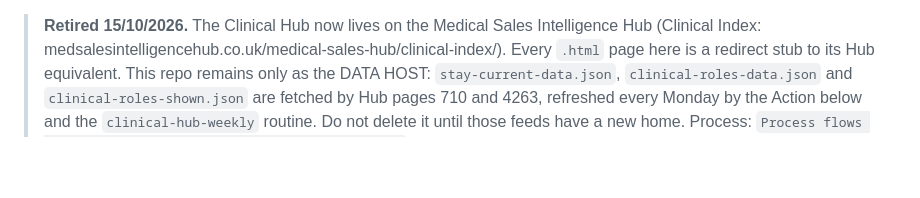
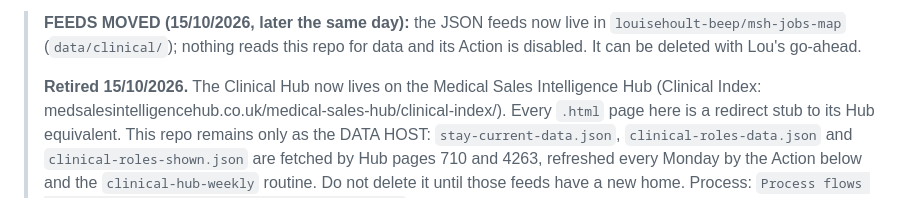
Before and after one commit to louisehoult-beep/clinical-hub, a Markdown page: README.md, the part around the change. GitHub-like rendering; blank space fills up the shorter version.

Commit message:
README: feeds moved to msh-jobs-map
Co-Authored-By: Claude Sonnet 5.5 <noreply@anthropic.com>

```diff
--- a/README.md
+++ b/README.md
@@ -1,3 +1,5 @@
+> **FEEDS MOVED (15/10/2026, later the same day):** the JSON feeds now live in `louisehoult-beep/msh-jobs-map` (`data/clinical/`); nothing reads this repo for data and its Action is disabled. It can be deleted with Lou's go-ahead.
+>
 > **Retired 15/10/2026.** The Clinical Hub now lives on the Medical Sales Intelligence Hub (Clinical Index: medsalesintelligencehub.co.uk/medical-sales-hub/clinical-index/). Every `.html` page here is a redirect stub to its Hub equivalent. This repo remains only as the DATA HOST: `stay-current-data.json`, `clinical-roles-data.json` and `clinical-roles-shown.json` are fetched by Hub pages 710 and 4263, refreshed every Monday by the Action below and the `clinical-hub-weekly` routine. Do not delete it until those feeds have a new home. Process: `Process flows for all brands/clinical-section-one-nav-bar.md`.
 
 # The Clinical Hub
```
